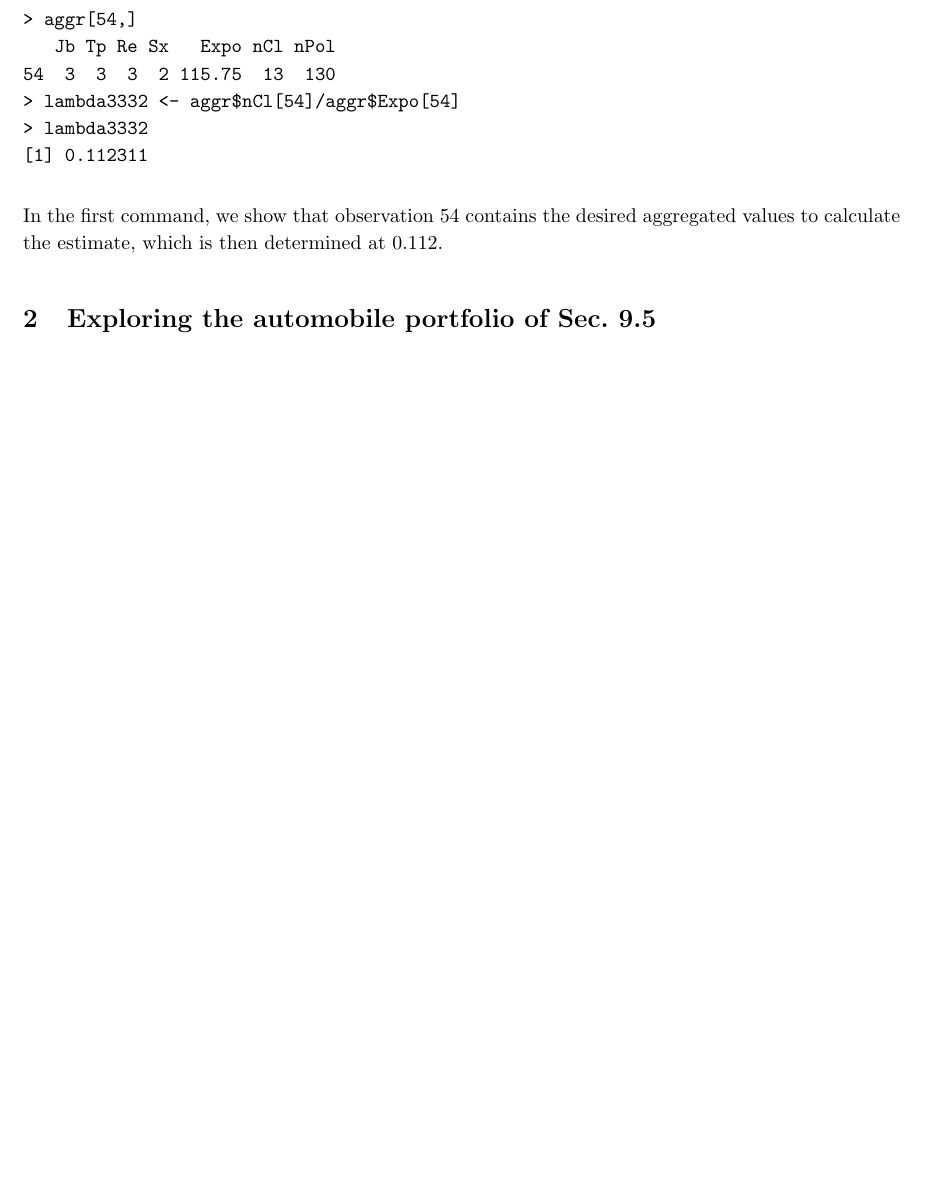
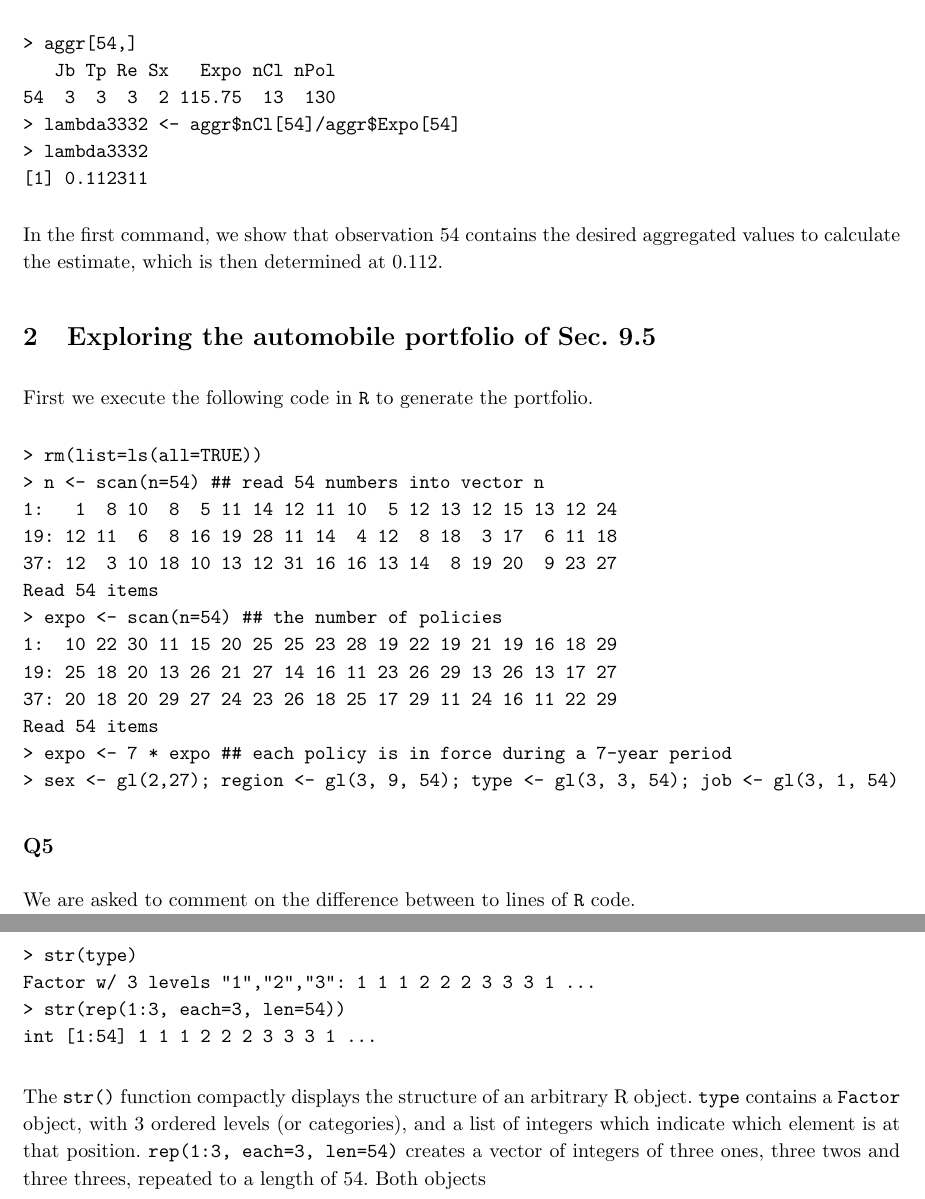
Before and after one commit to NielsKeizer/UvA-NonLife, a LaTeX document (LaTeX/NL2/NL2.tex): part of page 3 of 3 before the commit and two parts of pages 3 and 4 of 4 after it, the two joined at a grey line, cut so that both start at the same text, the shorter picture padded with empty space. Compiled offline with pdfLaTeX.

Commit message:
Vraag 5 toegevoegd in LaTeX.

```diff
--- a/LaTeX/NL2/NL2.tex
+++ b/LaTeX/NL2/NL2.tex
@@ -146,4 +146,38 @@ In the first command, we show that observation 54 contains the desired aggregate
 
 \section{Exploring the automobile portfolio of Sec. 9.5}
 
+First we execute the following code in \verb|R| to generate the portfolio.
+
+\begin{verbatim}
+> rm(list=ls(all=TRUE))
+> n <- scan(n=54) ## read 54 numbers into vector n
+1:   1  8 10  8  5 11 14 12 11 10  5 12 13 12 15 13 12 24
+19: 12 11  6  8 16 19 28 11 14  4 12  8 18  3 17  6 11 18
+37: 12  3 10 18 10 13 12 31 16 16 13 14  8 19 20  9 23 27
+Read 54 items
+> expo <- scan(n=54) ## the number of policies
+1:  10 22 30 11 15 20 25 25 23 28 19 22 19 21 19 16 18 29
+19: 25 18 20 13 26 21 27 14 16 11 23 26 29 13 26 13 17 27
+37: 20 18 20 29 27 24 23 26 18 25 17 29 11 24 16 11 22 29
+Read 54 items
+> expo <- 7 * expo ## each policy is in force during a 7-year period
+> sex <- gl(2,27); region <- gl(3, 9, 54); type <- gl(3, 3, 54); job <- gl(3, 1, 54)
+\end{verbatim}
+
+\subsection*{Q5}
+
+We are asked to comment on the difference between to lines of \verb|R| code.
+
+\begin{verbatim}
+> str(type)
+Factor w/ 3 levels "1","2","3": 1 1 1 2 2 2 3 3 3 1 ...
+> str(rep(1:3, each=3, len=54))
+int [1:54] 1 1 1 2 2 2 3 3 3 1 ...
+\end{verbatim}
+
+The \verb|str()| function compactly displays the structure of an arbitrary R object.
+\verb|type| contains a \verb|Factor| object, with 3 ordered levels (or categories), and a list of integers which indicate which element is at that position.
+\verb|rep(1:3, each=3, len=54)| creates a vector of integers of three ones, three twos and three threes, repeated to a length of 54. Both objects
+
+
 \end{document}
```
Also changed, not shown: LaTeX/NL2/NL2.pdf.
